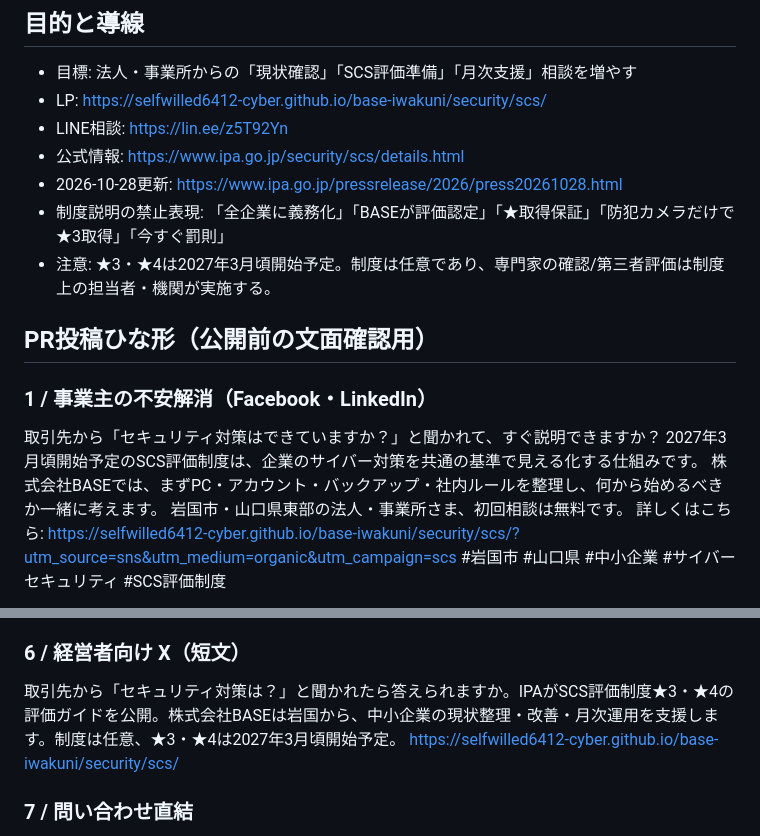
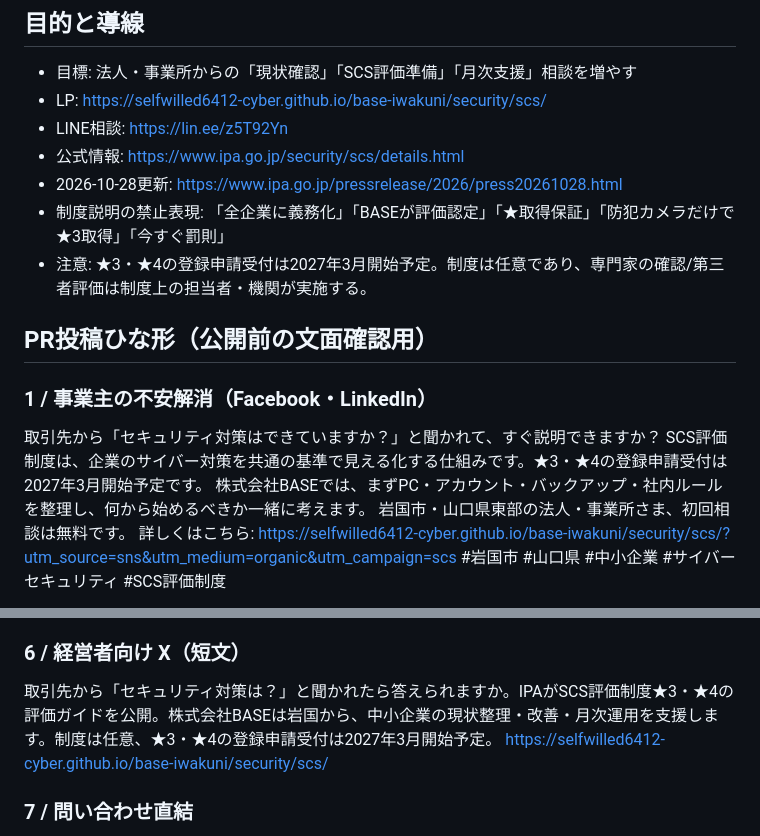
Before and after one commit to selfwilled6412-cyber/base-iwakuni, a Markdown page: marketing/scs/2026-11-content-plan.md, 2 parts joined by grey strips. Rendered like a GitHub page.

Commit message:
docs(scs): align November PR copy with IPA March 2027 registration intake

```diff
--- a/marketing/scs/2026-11-content-plan.md
+++ b/marketing/scs/2026-11-content-plan.md
@@ -9,13 +9,13 @@
 - 公式情報: https://www.ipa.go.jp/security/scs/details.html
 - 2026-10-28更新: https://www.ipa.go.jp/pressrelease/2026/press20261028.html
 - 制度説明の禁止表現: 「全企業に義務化」「BASEが評価認定」「★取得保証」「防犯カメラだけで★3取得」「今すぐ罰則」
-- 注意: ★3・★4は2027年3月頃開始予定。制度は任意であり、専門家の確認/第三者評価は制度上の担当者・機関が実施する。
+- 注意: ★3・★4の登録申請受付は2027年3月開始予定。制度は任意であり、専門家の確認/第三者評価は制度上の担当者・機関が実施する。
 
 ## PR投稿ひな形（公開前の文面確認用）
 
 ### 1 / 事業主の不安解消（Facebook・LinkedIn）
 取引先から「セキュリティ対策はできていますか？」と聞かれて、すぐ説明できますか？
-2027年3月頃開始予定のSCS評価制度は、企業のサイバー対策を共通の基準で見える化する仕組みです。
+SCS評価制度は、企業のサイバー対策を共通の基準で見える化する仕組みです。★3・★4の登録申請受付は2027年3月開始予定です。
 株式会社BASEでは、まずPC・アカウント・バックアップ・社内ルールを整理し、何から始めるべきか一緒に考えます。
 岩国市・山口県東部の法人・事業所さま、初回相談は無料です。
 詳しくはこちら: https://selfwilled6412-cyber.github.io/base-iwakuni/security/scs/?utm_source=sns&utm_medium=organic&utm_campaign=scs
@@ -51,7 +51,7 @@ SCS評価制度の話も、難しい言葉を減らして整理します。
 https://lin.ee/z5T92Yn
 
 ### 6 / 経営者向け X（短文）
-取引先から「セキュリティ対策は？」と聞かれたら答えられますか。IPAがSCS評価制度★3・★4の評価ガイドを公開。株式会社BASEは岩国から、中小企業の現状整理・改善・月次運用を支援します。制度は任意、★3・★4は2027年3月頃開始予定。 https://selfwilled6412-cyber.github.io/base-iwakuni/security/scs/
+取引先から「セキュリティ対策は？」と聞かれたら答えられますか。IPAがSCS評価制度★3・★4の評価ガイドを公開。株式会社BASEは岩国から、中小企業の現状整理・改善・月次運用を支援します。制度は任意、★3・★4の登録申請受付は2027年3月開始予定。 https://selfwilled6412-cyber.github.io/base-iwakuni/security/scs/
 
 ### 7 / 問い合わせ直結
 セキュリティ担当者がいない会社こそ、ご相談ください。
```
Also changed, not shown: other parts of marketing/scs/2026-11-content-plan.md (+1 -1 lines).
